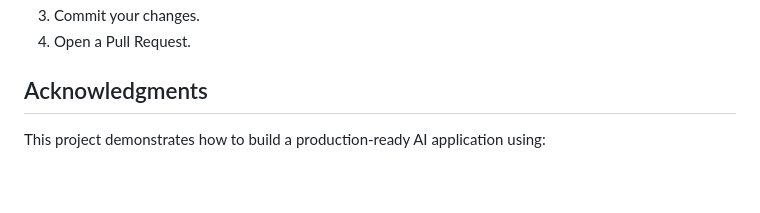
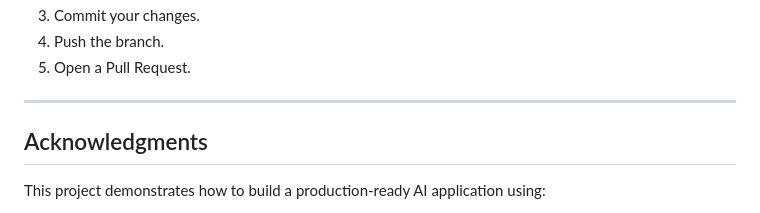
Before and after one commit to vishavjeetsinghrathore/Multi-Agent-Travel-Planner, a Markdown page: README.md, the part around one of its changes. GitHub-like rendering; blank space fills up the shorter version.

```diff
--- a/README.md
+++ b/README.md
@@ -137,5 +173,8 @@ Contributions are welcome! If you'd like to improve the project:
 3. Commit your changes.
-4. Open a Pull Request.
+4. Push the branch.
+5. Open a Pull Request.
+
+---
 
 ## Acknowledgments
 
```
Also changed, not shown: other parts of README.md (+74 -38 lines).
